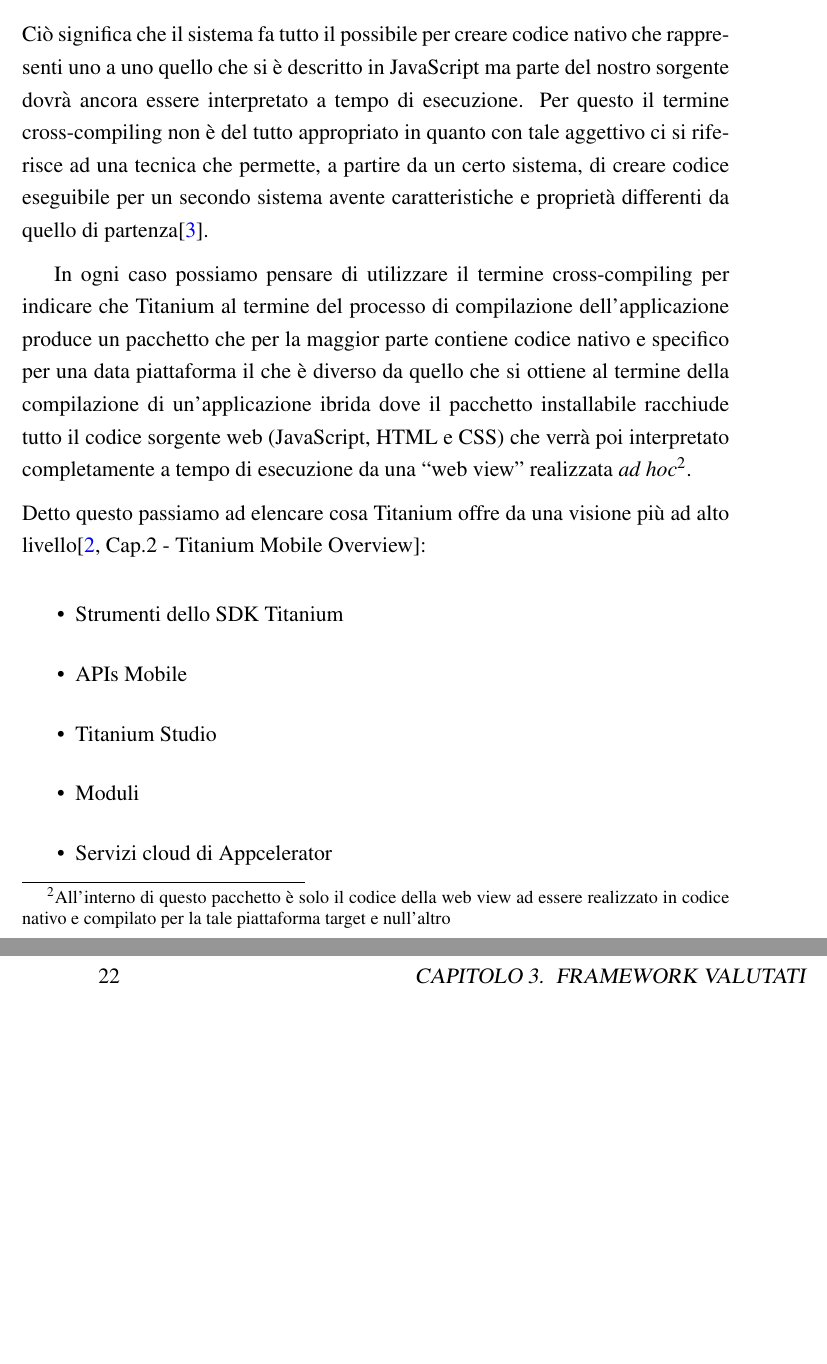
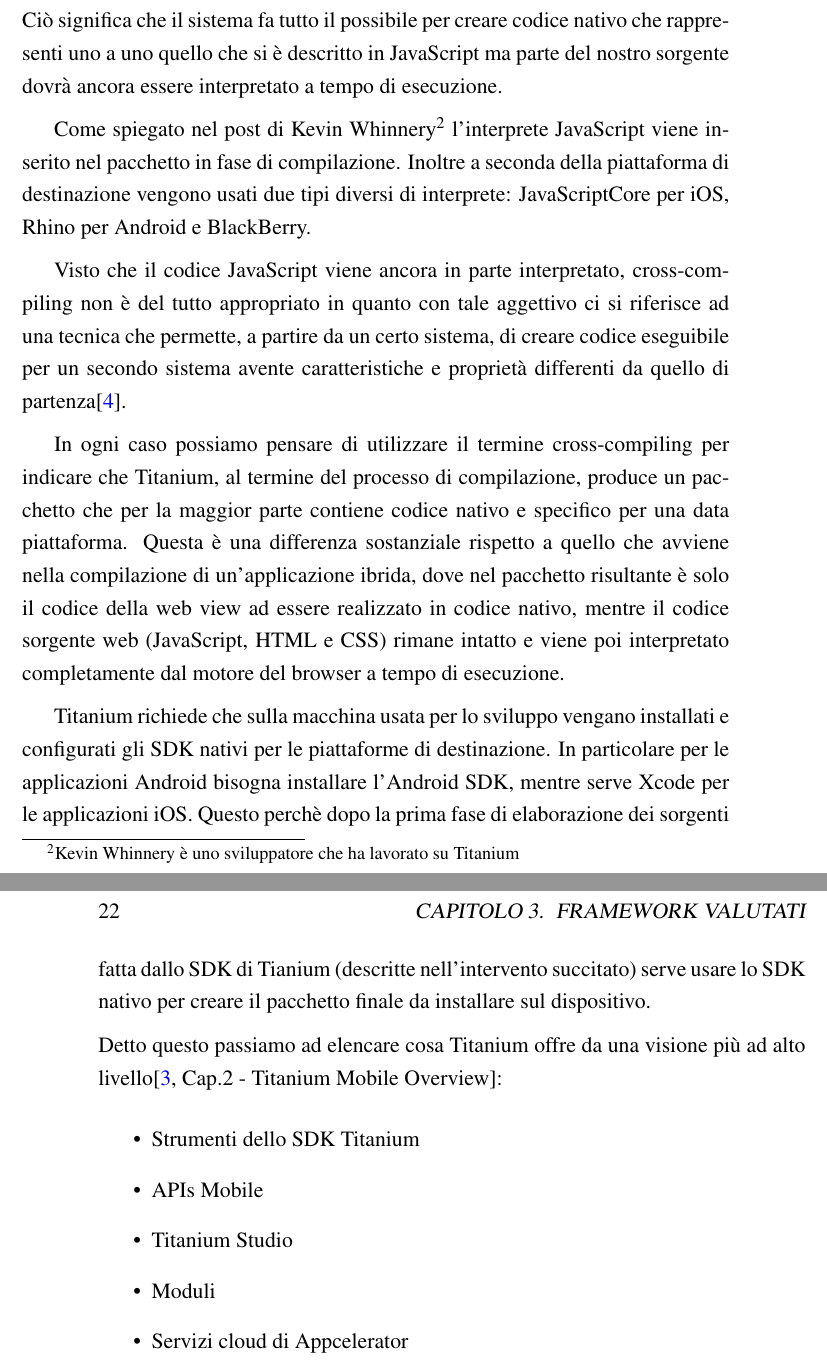
Before and after one commit to mircobe87/tesi-crossplatform, a LaTeX book (tex/tesi.tex, which reads tex/FrameworkValutati.tex): two parts of pages 21 and 22 of 31, joined at a grey line, cut so that both start at the same text, the shorter picture padded with empty space. Compiled offline with pdfLaTeX.

Commit message:
continuato scrittura framework valutati

```diff
--- a/tex/FrameworkValutati.tex
+++ b/tex/FrameworkValutati.tex
@@ -74,25 +74,41 @@
 			Ciò significa che il sistema fa tutto il possibile per creare codice
 			nativo che rappresenti uno a uno quello che si è descritto in
 			JavaScript ma parte del nostro sorgente dovrà ancora essere
-			interpretato a tempo di esecuzione. Per questo il termine
-			cross-compiling non è del tutto appropriato in quanto con tale
+			interpretato a tempo di esecuzione.
+
+			Come spiegato nel post di Kevin Whinnery\footnote{Kevin Whinnery è uno
+			sviluppatore che ha lavorato su Titanium} l'interprete
+			JavaScript viene inserito nel pacchetto in fase di compilazione.
+			Inoltre a seconda della piattaforma di destinazione vengono usati
+			due tipi diversi di interprete: JavaScriptCore per iOS, Rhino per
+			Android e BlackBerry.
+
+			Visto che il codice JavaScript viene ancora in parte interpretato,
+			\crosscomp{} non è del tutto appropriato in quanto con tale
 			aggettivo ci si riferisce ad una tecnica che permette, a partire da
 			un certo sistema, di creare codice eseguibile per un secondo sistema
 			avente caratteristiche e proprietà differenti da quello di
 			partenza\citep{Web:Wiki.cross-compiling}.
 
 			In ogni caso possiamo pensare di utilizzare il termine
-			cross-compiling per indicare che Titanium al termine del processo di
-			compilazione dell'applicazione produce un pacchetto che per la
+			\crosscomp{} per indicare che Titanium, al termine del processo di
+			compilazione, produce un pacchetto che per la
 			maggior parte contiene codice nativo e specifico per una data
-			piattaforma il che è diverso da quello che si ottiene al termine
-			della compilazione di un'applicazione ibrida dove il pacchetto
-			installabile racchiude tutto il codice sorgente web (JavaScript,
-			HTML e CSS) che verrà poi interpretato completamente a tempo di
-			esecuzione da una ``web view'' realizzata
-			\textit{ad~hoc}\footnote{All'interno di questo pacchetto è solo il
-			codice della web view ad essere realizzato in codice nativo e
-			compilato per la tale piattaforma target e null'altro}.
+			piattaforma. Questa è una differenza sostanziale rispetto a quello
+			che avviene nella compilazione di un'applicazione ibrida, dove nel
+			pacchetto risultante è solo il codice della web view ad essere
+			realizzato in codice nativo, mentre il codice sorgente web
+			(JavaScript, HTML e CSS) rimane intatto e viene poi interpretato
+			completamente dal motore del browser a tempo di esecuzione.
+
+			Titanium richiede che sulla macchina usata per lo sviluppo vengano
+			installati e configurati gli SDK nativi per le piattaforme di destinazione.
+			In particolare per le applicazioni Android bisogna installare
+			l'Android SDK, mentre serve Xcode per le applicazioni iOS.
+			Questo perchè dopo la prima fase di elaborazione dei sorgenti fatta
+			dallo SDK di Tianium (descritte nell'intervento succitato) serve usare
+			lo SDK nativo per creare il pacchetto finale da installare sul
+			dispositivo.
 
 			\noindent Detto questo passiamo ad elencare cosa Titanium offre da
 			una visione più ad alto livello\citep[Cap.2 - Titanium
--- a/tex/tesi.tex
+++ b/tex/tesi.tex
@@ -40,6 +40,11 @@
     urlcolor=blue          % color of external links
 }
 
+% definisce i comandi per stampare correttamente le stringhe cross-compiling, cross-platform, single-platform
+\newcommand{\crosscomp}[0]{cross-com\-pil\-ing}
+\newcommand{\crossplat}[0]{cross-plat\-form}
+\newcommand{\singleplat}[0]{single-plat\-form}
+
 \begin{document}
 \onehalfspacing % imposta l'interlinea ad una riga e mezzo
 
```
Also changed, not shown: bib/biblio.bib (+6 -0 lines), tex/Introduzione.tex (+1 -1 lines), tex/SviluppoApplicazioniMobili.tex (+11 -11 lines), tex/FrameworkValutati.tex (20 more changed lines).
